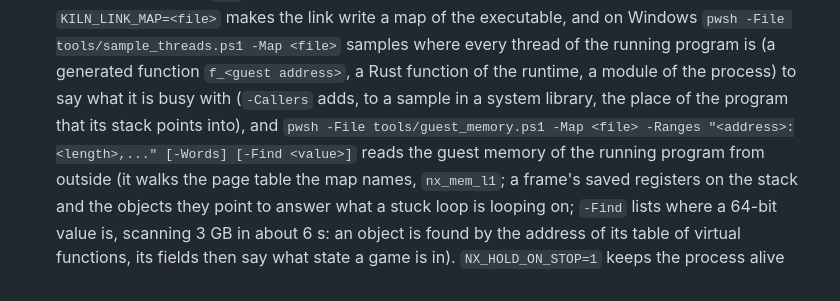
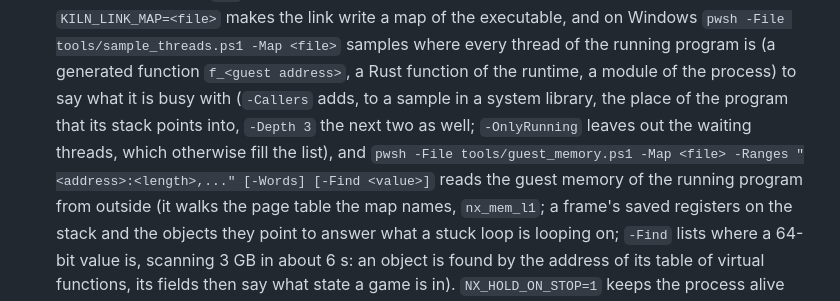
Before and after one commit to Mythrax-ZS/kiln, a Markdown page: CLAUDE.md, the part around the change. Rendered like a GitHub page.

Commit message:
Note the sampler's depth and running-only options

```diff
--- a/CLAUDE.md
+++ b/CLAUDE.md
@@ -257,7 +257,8 @@ Set `KILN_REQUIRE_EXTERNAL=1` to turn those skips into failures.
   `pwsh -File tools/sample_threads.ps1 -Map <file>` samples where every thread of the running
   program is (a generated function `f_<guest address>`, a Rust function of the runtime, a module
   of the process) to say what it is busy with (`-Callers` adds, to a sample in a system library,
-  the place of the program that its stack points into), and `pwsh -File tools/guest_memory.ps1 -Map <file>
+  the place of the program that its stack points into, `-Depth 3` the next two as well;
+  `-OnlyRunning` leaves out the waiting threads, which otherwise fill the list), and `pwsh -File tools/guest_memory.ps1 -Map <file>
   -Ranges "<address>:<length>,..." [-Words] [-Find <value>]` reads the guest memory of the running
   program from outside (it walks the page table the map names, `nx_mem_l1`; a frame's saved
   registers on the stack and the objects they point to answer what a stuck loop is looping on;
```
